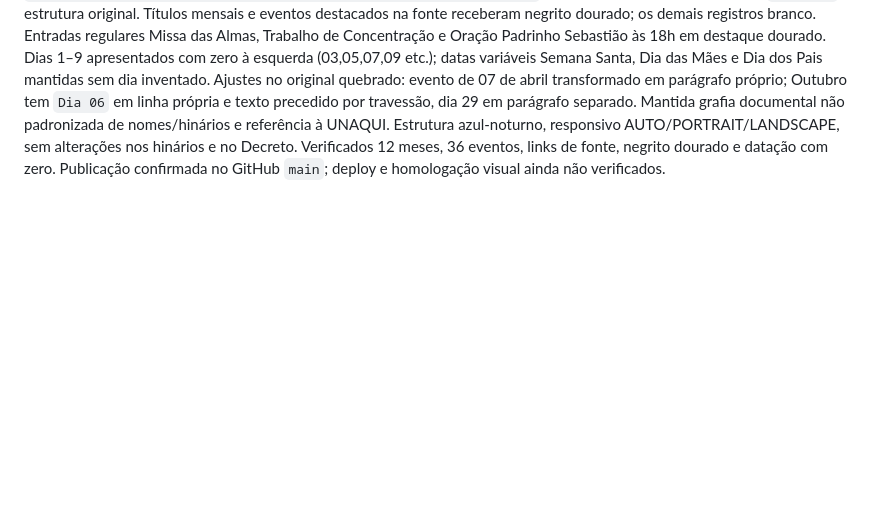
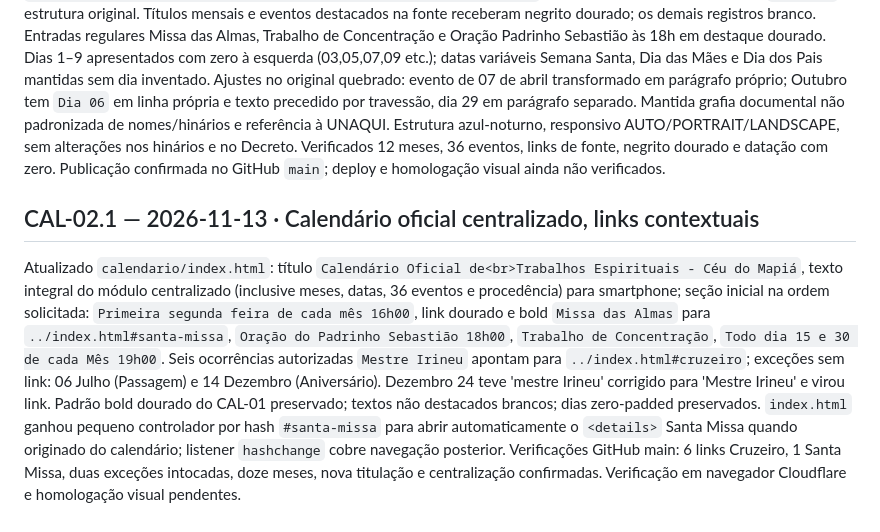
Before and after one commit to siyayoacademy/mestrecantoensino, a Markdown page: docs/MCE-RETOMADA-CANONICA.md, the part around the change. GitHub-like rendering; blank space fills up the shorter version.

Commit message:
docs(mce): checkpoint CAL-02.1 centered calendar, contextual links and open details on hash

```diff
--- a/docs/MCE-RETOMADA-CANONICA.md
+++ b/docs/MCE-RETOMADA-CANONICA.md
@@ -209,3 +209,7 @@ Atualizado `decreto-1970/index.html` na branch main: removido subtítulo 'Págin
 ## CAL-01 — 2026-11-13 · Calendário de Trabalhos UNAQUI no segundo nível
 
 Página `calendario/index.html` substituiu o aviso provisório por 12 meses e 36 registros do `https://unaqui.wordpress.com/calendario-de-trabalhos-espirituais/`, lidos de HTML que preserva tags `<strong>` e estrutura original. Títulos mensais e eventos destacados na fonte receberam negrito dourado; os demais registros branco. Entradas regulares Missa das Almas, Trabalho de Concentração e Oração Padrinho Sebastião às 18h em destaque dourado. Dias 1–9 apresentados com zero à esquerda (03,05,07,09 etc.); datas variáveis Semana Santa, Dia das Mães e Dia dos Pais mantidas sem dia inventado. Ajustes no original quebrado: evento de 07 de abril transformado em parágrafo próprio; Outubro tem `Dia 06` em linha própria e texto precedido por travessão, dia 29 em parágrafo separado. Mantida grafia documental não padronizada de nomes/hinários e referência à UNAQUI. Estrutura azul-noturno, responsivo AUTO/PORTRAIT/LANDSCAPE, sem alterações nos hinários e no Decreto. Verificados 12 meses, 36 eventos, links de fonte, negrito dourado e datação com zero. Publicação confirmada no GitHub `main`; deploy e homologação visual ainda não verificados.
+
+## CAL-02.1 — 2026-11-13 · Calendário oficial centralizado, links contextuais
+
+Atualizado `calendario/index.html`: título `Calendário Oficial de<br>Trabalhos Espirituais - Céu do Mapiá`, texto integral do módulo centralizado (inclusive meses, datas, 36 eventos e procedência) para smartphone; seção inicial na ordem solicitada: `Primeira segunda feira de cada mês 16h00`, link dourado e bold `Missa das Almas` para `../index.html#santa-missa`, `Oração do Padrinho Sebastião 18h00`, `Trabalho de Concentração`, `Todo dia 15 e 30 de cada Mês 19h00`. Seis ocorrências autorizadas `Mestre Irineu` apontam para `../index.html#cruzeiro`; exceções sem link: 06 Julho (Passagem) e 14 Dezembro (Aniversário). Dezembro 24 teve 'mestre Irineu' corrigido para 'Mestre Irineu' e virou link. Padrão bold dourado do CAL-01 preservado; textos não destacados brancos; dias zero-padded preservados. `index.html` ganhou pequeno controlador por hash `#santa-missa` para abrir automaticamente o `<details>` Santa Missa quando originado do calendário; listener `hashchange` cobre navegação posterior. Verificações GitHub main: 6 links Cruzeiro, 1 Santa Missa, duas exceções intocadas, doze meses, nova titulação e centralização confirmadas. Verificação em navegador Cloudflare e homologação visual pendentes.
```
